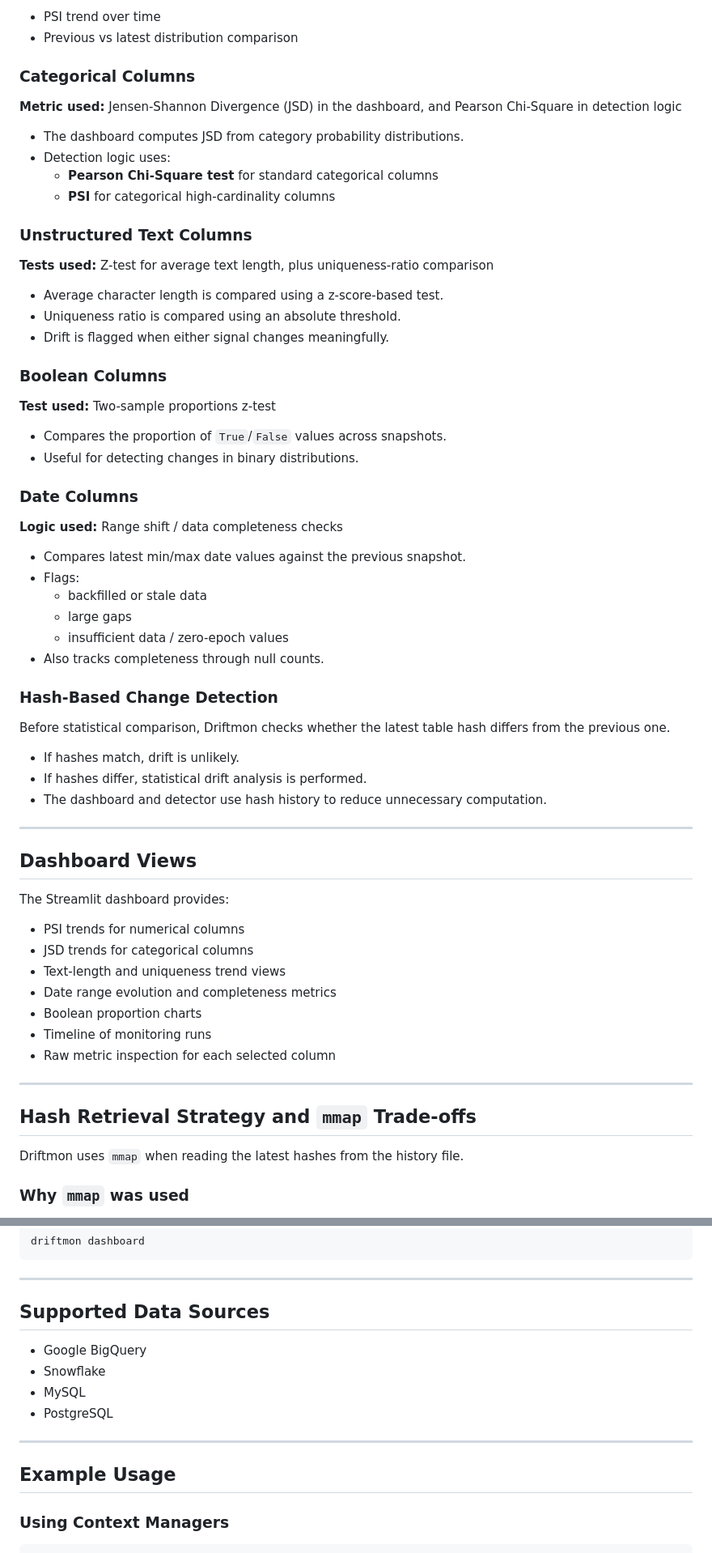
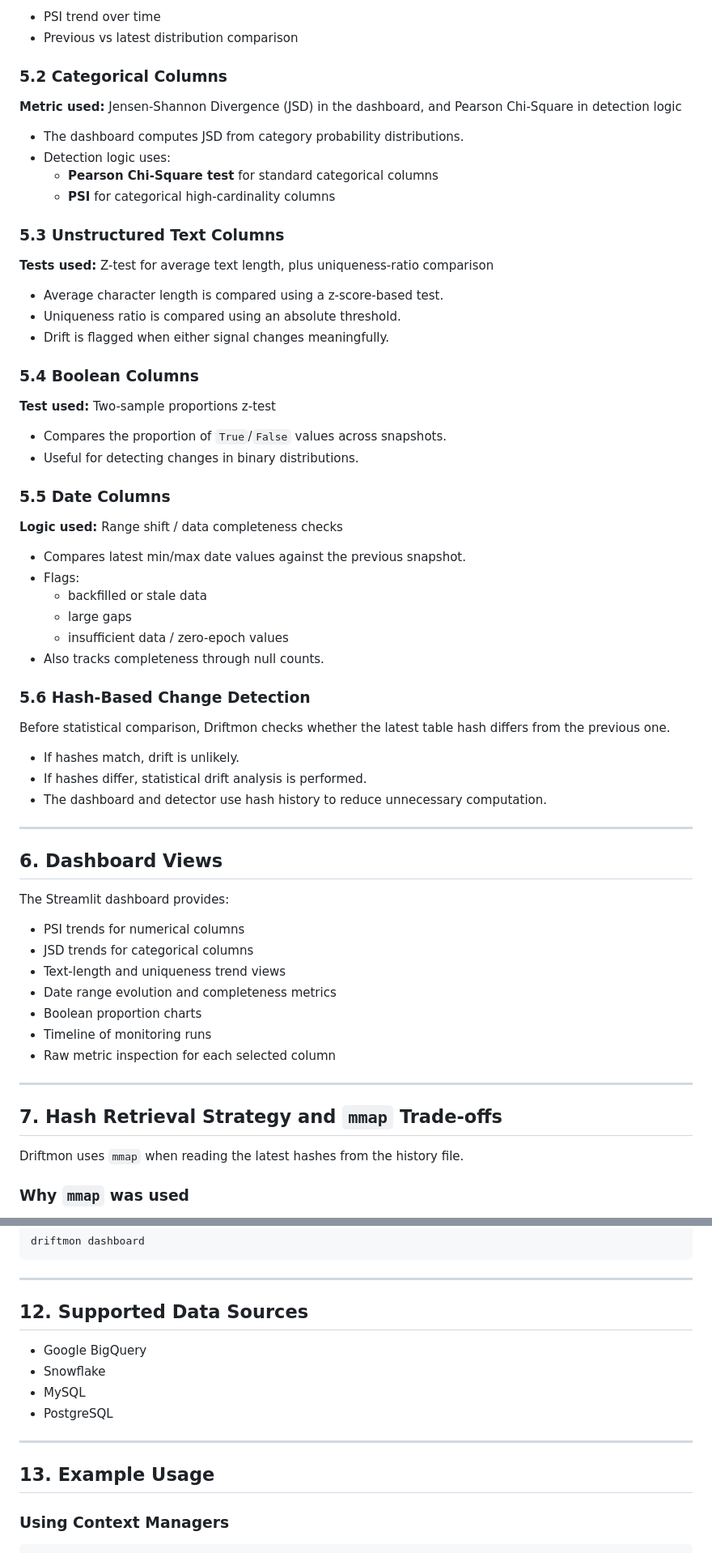
Before and after one commit to Human-Gechi/data_drift_detector, a Markdown page: README.md, 2 parts joined by grey strips. Shown at 81% size. Drawn GitHub-style.

```diff
--- a/README.md
+++ b/README.md
@@ -106,7 +106,7 @@ Columns that do not match a supported `detected_type` are surfaced as unknown.
 - PSI trend over time
 - Previous vs latest distribution comparison
 
-### Categorical Columns
+### 5.2 Categorical Columns
 **Metric used:** Jensen-Shannon Divergence (JSD) in the dashboard, and Pearson Chi-Square in detection logic
 
 - The dashboard computes JSD from category probability distributions.
@@ -114,20 +114,20 @@ Columns that do not match a supported `detected_type` are surfaced as unknown.
   - **Pearson Chi-Square test** for standard categorical columns
   - **PSI** for categorical high-cardinality columns
 
-### Unstructured Text Columns
+### 5.3 Unstructured Text Columns
 **Tests used:** Z-test for average text length, plus uniqueness-ratio comparison
 
 - Average character length is compared using a z-score-based test.
 - Uniqueness ratio is compared using an absolute threshold.
 - Drift is flagged when either signal changes meaningfully.
 
-### Boolean Columns
+### 5.4 Boolean Columns
 **Test used:** Two-sample proportions z-test
 
 - Compares the proportion of `True`/`False` values across snapshots.
 - Useful for detecting changes in binary distributions.
 
-### Date Columns
+### 5.5 Date Columns
 **Logic used:** Range shift / data completeness checks
 
 - Compares latest min/max date values against the previous snapshot.
@@ -137,7 +137,7 @@ Columns that do not match a supported `detected_type` are surfaced as unknown.
   - insufficient data / zero-epoch values
 - Also tracks completeness through null counts.
 
-### Hash-Based Change Detection
+### 5.6 Hash-Based Change Detection
 Before statistical comparison, Driftmon checks whether the latest table hash differs from the previous one.
 
 - If hashes match, drift is unlikely.
@@ -146,7 +146,7 @@ Before statistical comparison, Driftmon checks whether the latest table hash dif
 
 ---
 
-## Dashboard Views
+## 6. Dashboard Views
 
 The Streamlit dashboard provides:
 
@@ -160,7 +160,7 @@ The Streamlit dashboard provides:
 
 ---
 
-## Hash Retrieval Strategy and `mmap` Trade-offs
+## 7. Hash Retrieval Strategy and `mmap` Trade-offs
 
 Driftmon uses `mmap` when reading the latest hashes from the history file.
 
@@ -287,7 +287,7 @@ driftmon dashboard
 
 ---
 
-## Supported Data Sources
+## 12. Supported Data Sources
 
 - Google BigQuery
 - Snowflake
@@ -296,7 +296,7 @@ driftmon dashboard
 
 ---
 
-## Example Usage
+## 13. Example Usage
 
 ### Using Context Managers
 
```
Also changed, not shown: other parts of README.md (+20 -20 lines).
